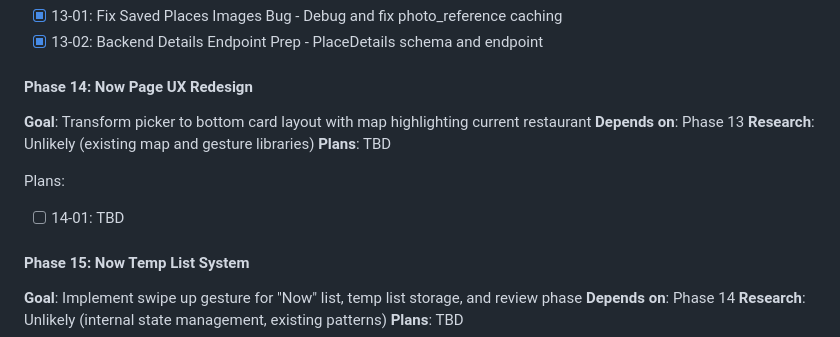
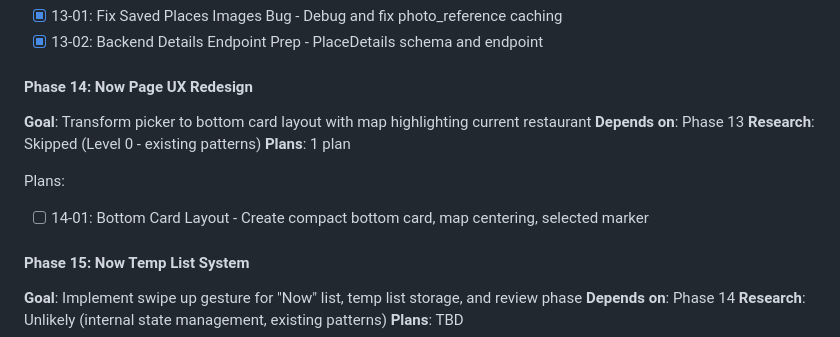
Before and after one commit to cweim/Noms, a Markdown page: .planning/ROADMAP.md, the part around the change. GitHub-like rendering.

Commit message:
docs(14): create phase plan (1 plan)
Phase 14: Now Page UX Redesign
- 1 plan with 3 tasks
- Bottom card layout with compact horizontal design
- Map animates to center on current restaurant
- Selected marker visual highlight

Ready for execution.

Co-Authored-By: Claude Opus 4.5 <noreply@anthropic.com>

```diff
--- a/.planning/ROADMAP.md
+++ b/.planning/ROADMAP.md
@@ -179,11 +179,11 @@ Plans:
 #### Phase 14: Now Page UX Redesign
 **Goal**: Transform picker to bottom card layout with map highlighting current restaurant
 **Depends on**: Phase 13
-**Research**: Unlikely (existing map and gesture libraries)
-**Plans**: TBD
+**Research**: Skipped (Level 0 - existing patterns)
+**Plans**: 1 plan
 
 Plans:
-- [ ] 14-01: TBD
+- [ ] 14-01: Bottom Card Layout - Create compact bottom card, map centering, selected marker
 
 #### Phase 15: Now Temp List System
 **Goal**: Implement swipe up gesture for "Now" list, temp list storage, and review phase
```
Also changed, not shown: 1 other file.
